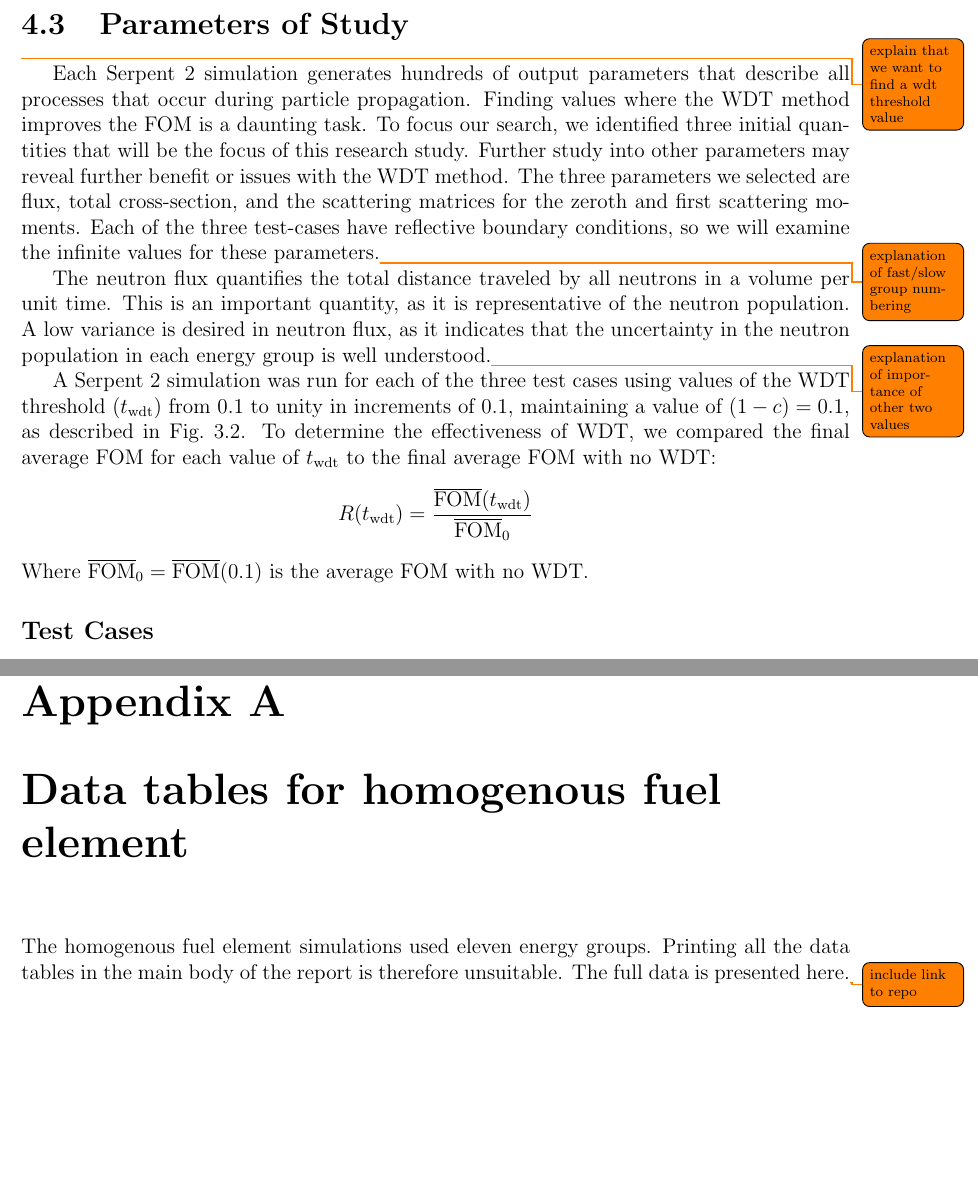
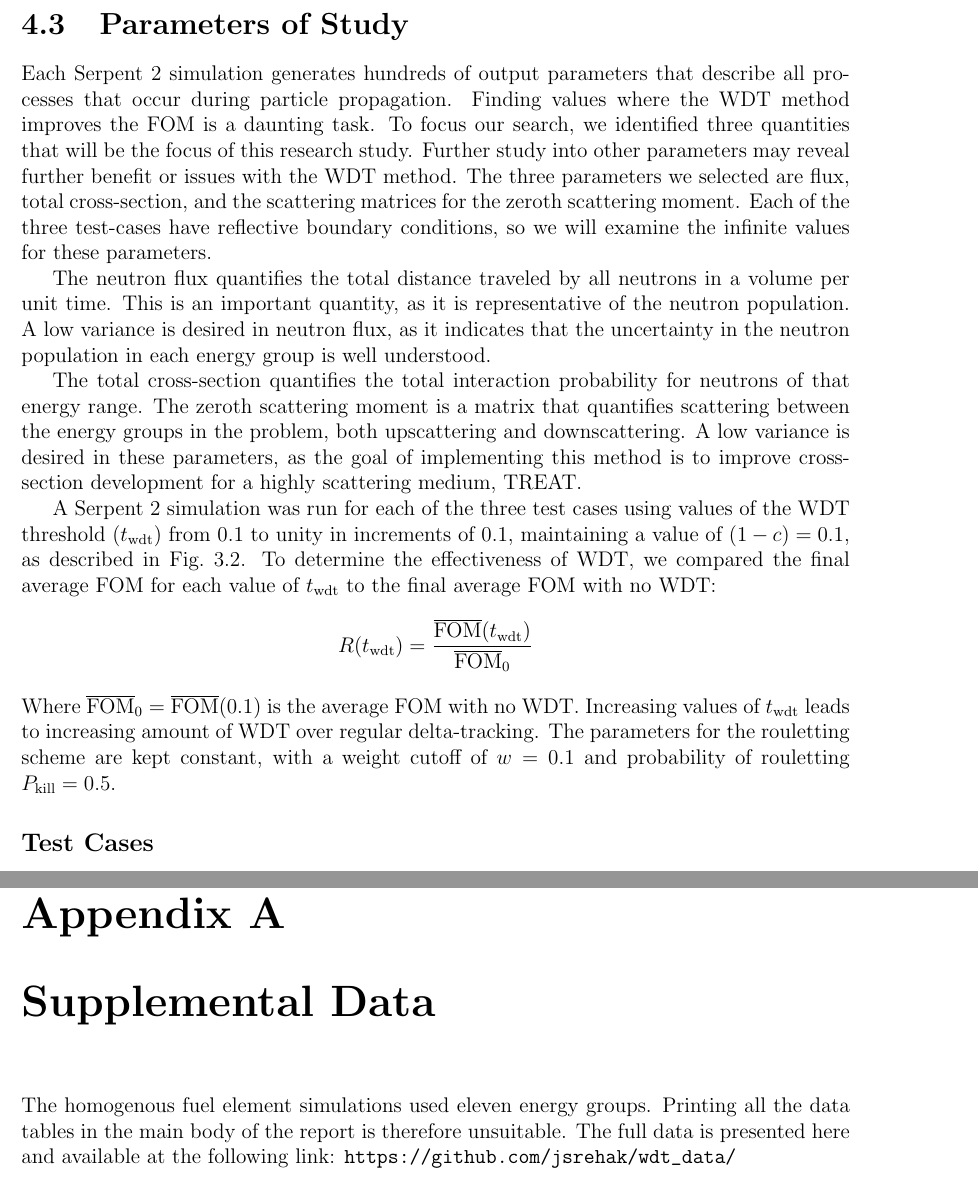
Before and after one commit to JessicaRehak/jsr_masters, a LaTeX thesis (masters_report.tex, which reads include/homog_data.tex, include/results.tex): two parts of pages 32 and 57 of 75 before the commit and two parts of pages 31 and 56 of 75 after it, joined at a grey line, cut so that both start at the same text, the shorter picture padded with empty space. Compiled offline with pdfLaTeX.

Commit message:
added .# to gitigore, completed final draft

```diff
--- a/include/homog_data.tex
+++ b/include/homog_data.tex
@@ -1,11 +1,11 @@
 
-\chapter{Data tables for homogenous fuel element}
+\chapter{Supplemental Data}
 \label{chap:homog_data}
 
 The homogenous fuel element simulations used eleven energy
 groups. Printing all the data tables in the main body of the report
-is therefore unsuitable. The full data is presented here.\todo{include
-  link to repo}
+is therefore unsuitable. The full data is presented here and available
+at the following link: \url{https://github.com/jsrehak/wdt_data/}
 
 \begin{landscape}
   \section{Infinite flux}
--- a/include/results.tex
+++ b/include/results.tex
@@ -160,25 +160,32 @@ different values of the \gls{wdt} threshold for three test cases.
 
 \section{Parameters of Study}
 \label{sec:parameters}
-\todo{explain that we want to find a wdt threshold value}
 Each Serpent 2 simulation generates hundreds of output parameters that
 describe all processes that occur during particle propagation. Finding
 values where the \gls{wdt} method improves the \gls{fom} is a daunting
-task. To focus our search, we identified three initial quantities that
+task. To focus our search, we identified three  quantities that
 will be the focus of this research study. Further study into other
 parameters may reveal further benefit or issues with the \gls{wdt}
 method. The three parameters we selected are flux,
 total cross-section, and the scattering matrices for the
-zeroth and first scattering moments. Each of the three test-cases have
+zeroth scattering moment. Each of the three test-cases have
 reflective boundary conditions, so we will examine the infinite values for these
-parameters.\todo{explanation of fast/slow group numbering}
+parameters.
 
 The neutron flux quantifies the total distance traveled by all
 neutrons in a volume per unit time. This is an important quantity, as
 it is representative of the neutron population. A low variance is
 desired in neutron flux, as it indicates that the uncertainty in the
 neutron population in each energy group is well
-understood.\todo{explanation of importance of other two values}
+understood.
+
+The total cross-section quantifies the total interaction probability
+for neutrons of that energy range. The zeroth scattering moment is a
+matrix that quantifies scattering between the energy groups in the
+problem, both upscattering and downscattering. A low variance is
+desired in these parameters, as the goal of implementing this method
+is to improve cross-section development for a highly scattering
+medium, \gls{treat}.
 
 A Serpent 2 simulation was run for each of the three test cases using
 values of the \gls{wdt} threshold ($t_\mathrm{wdt}$) from 0.1 to unity in increments of
@@ -192,7 +199,11 @@ $t_{\mathrm{wdt}}$ to the final average \gls{fom} with no \gls{wdt}:
 \end{equation*}
 Where $\overline{\mathrm{FOM}}_0 =
 \overline{\mathrm{FOM}}(0.1)$ is
-the average \gls{fom} with no \gls{wdt}.
+the average \gls{fom} with no \gls{wdt}. Increasing values of
+$t_{\mathrm{wdt}}$ leads to increasing amount of \gls{wdt} over
+regular delta-tracking. The parameters for the rouletting scheme are
+kept constant, with a weight cutoff of $w = 0.1$ and probability of
+rouletting $P_{\mathrm{kill}} = 0.5$.
 
 \subsection{Test Cases}
 \label{sec:test_cases}
```
Also changed, not shown: include/bibliography/bib.bib (+30 -1 lines), include/intro.tex (+3 -3 lines), include/method.tex (+2 -2 lines), masters_report.tex (+0 -2 lines), masters_report.pdf, include/homog_data.tex (4 more changed lines), include/results.tex (4 more changed lines), 1 other file.
